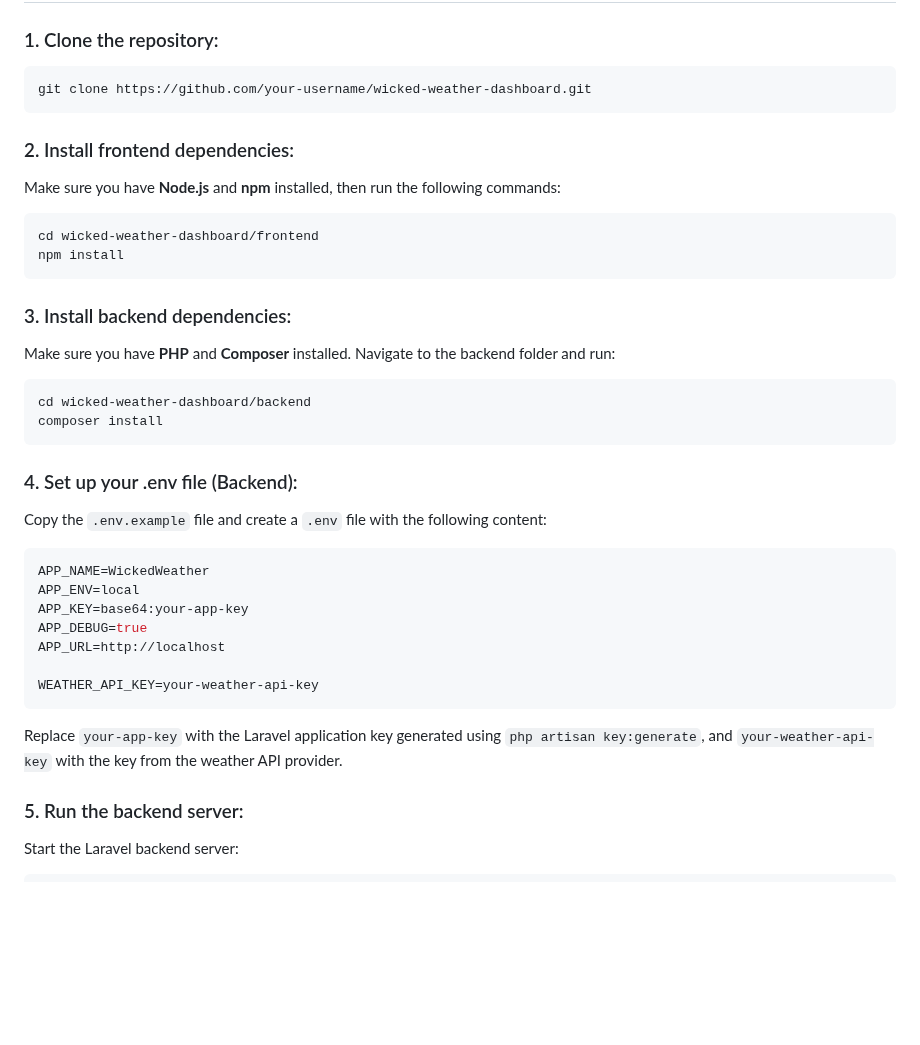
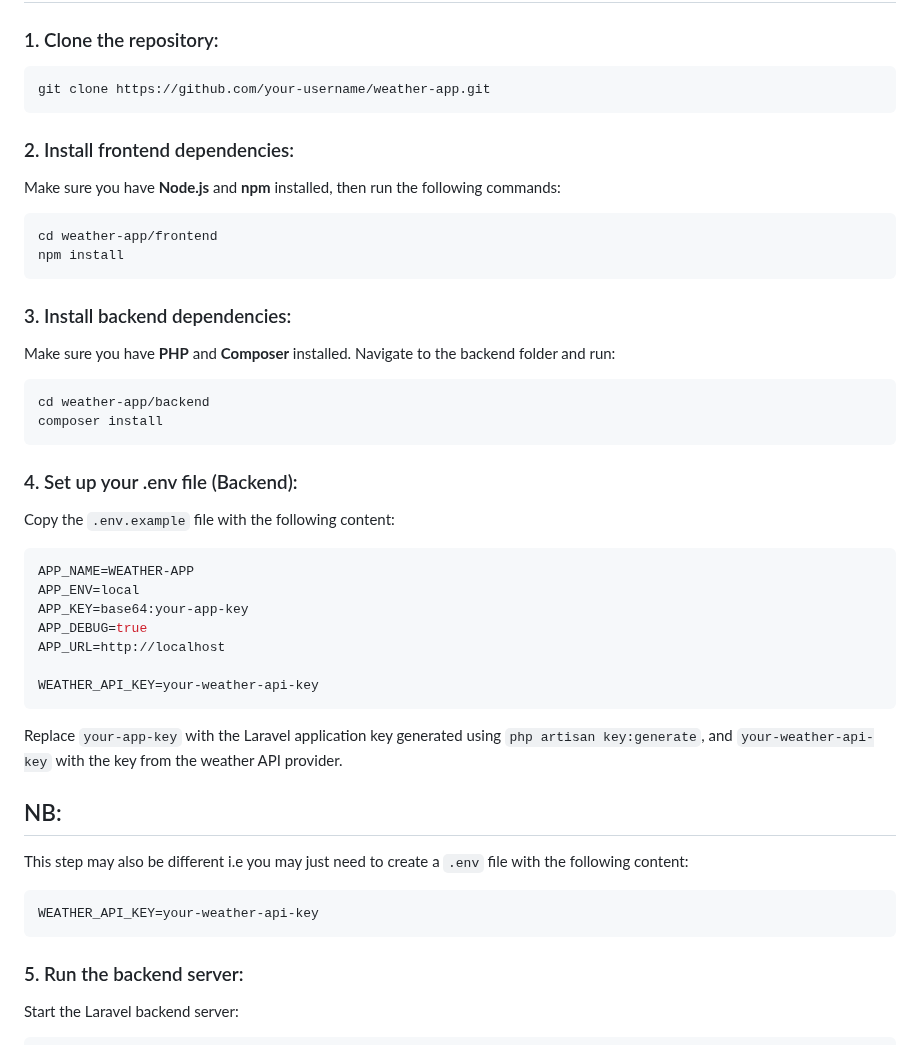
Before and after one commit to Tonyndungu-git/weather-app, a Markdown page: README.md, the part around the change. Drawn GitHub-style; blank space fills up the shorter version.

````diff
--- a/README.md
+++ b/README.md
@@ -33,7 +33,7 @@ Welcome to the **Wicked Weather Dashboard**! This project provides real-time wea
 ### 1. Clone the repository:
 
 ```bash
-git clone https://github.com/your-username/wicked-weather-dashboard.git
+git clone https://github.com/your-username/weather-app.git
 ```
 
 ### 2. Install frontend dependencies:
@@ -41,7 +41,7 @@ git clone https://github.com/your-username/wicked-weather-dashboard.git
 Make sure you have **Node.js** and **npm** installed, then run the following commands:
 
 ```bash
-cd wicked-weather-dashboard/frontend
+cd weather-app/frontend
 npm install
 ```
 
@@ -50,16 +50,16 @@ npm install
 Make sure you have **PHP** and **Composer** installed. Navigate to the backend folder and run:
 
 ```bash
-cd wicked-weather-dashboard/backend
+cd weather-app/backend
 composer install
 ```
 
 ### 4. Set up your .env file (Backend):
 
-Copy the `.env.example` file and create a `.env` file with the following content:
+Copy the `.env.example` file with the following content:
 
 ```bash
-APP_NAME=WickedWeather
+APP_NAME=WEATHER-APP
 APP_ENV=local
 APP_KEY=base64:your-app-key
 APP_DEBUG=true
@@ -69,6 +69,16 @@ WEATHER_API_KEY=your-weather-api-key
 ```
 
 Replace `your-app-key` with the Laravel application key generated using `php artisan key:generate`, and `your-weather-api-key` with the key from the weather API provider.
+
+
+## NB:
+This step may also be different i.e you may just need to create a `.env` file with the following content:
+
+```bash
+WEATHER_API_KEY=your-weather-api-key
+```
+
+
 
 ### 5. Run the backend server:
 
````
